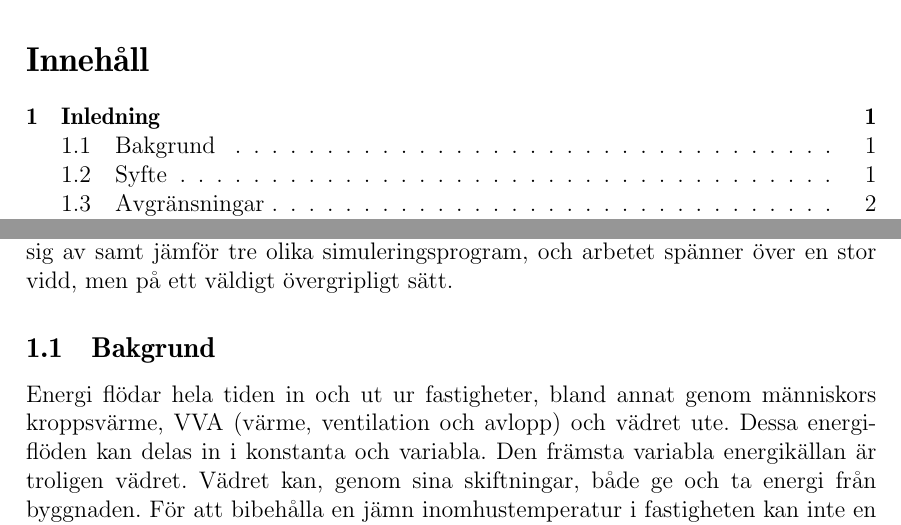
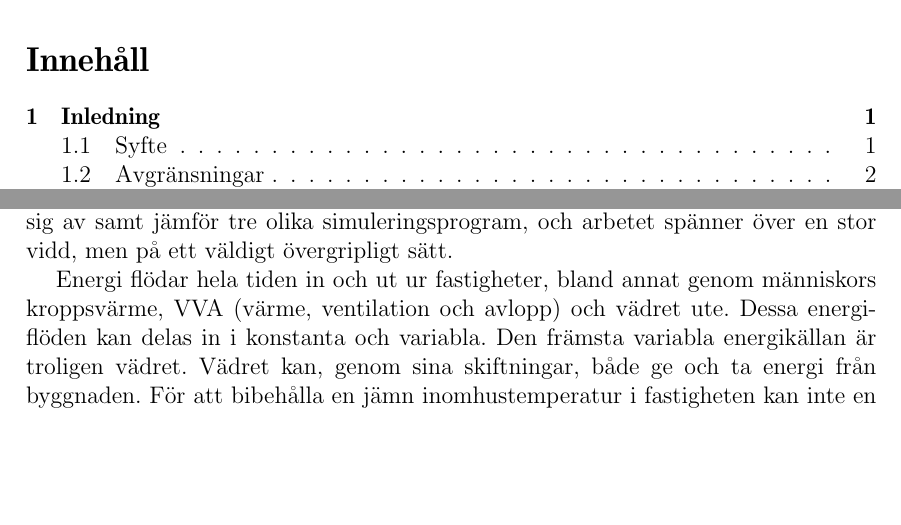
Before and after one commit to danstaby/stabilisera-temperatur, a LaTeX document (report/report.tex, which reads report/sections/background.tex): two parts of pages 4 and 6 of 38, joined at a grey line, cut so that both start at the same text, the shorter picture padded with empty space. Compiled offline with pdfLaTeX.

Commit message:
Removed title from background

```diff
--- a/report/sections/background.tex
+++ b/report/sections/background.tex
@@ -1,5 +1,3 @@
-\subsection{Bakgrund}
-
 Energi flödar hela tiden in och ut ur fastigheter, bland annat genom människors kroppsvärme, VVA (värme, ventilation och avlopp) och vädret ute. Dessa energiflöden kan delas in i konstanta och variabla. Den främsta variabla energikällan är troligen vädret. Vädret kan, genom sina skiftningar, både ge och ta energi från byggnaden. För att bibehålla en jämn inomhustemperatur i fastigheten kan inte en konstant mängd energi tillföras av värmesystemet, utan energitillförseln måste hela tiden regleras utefter både konstanta och variabla energiflöden.
 
 I dagsläget regleras de flesta energisystem i fastigheter endast med tanke på utomhustemperaturen i varje ögonblick och på så sätt blir det alltid en fördröjning i uppvärmningen vilket i vårt fall leder till ojämn inomhustemperatur och eventuellt också till onödig energiåtgång.
```
